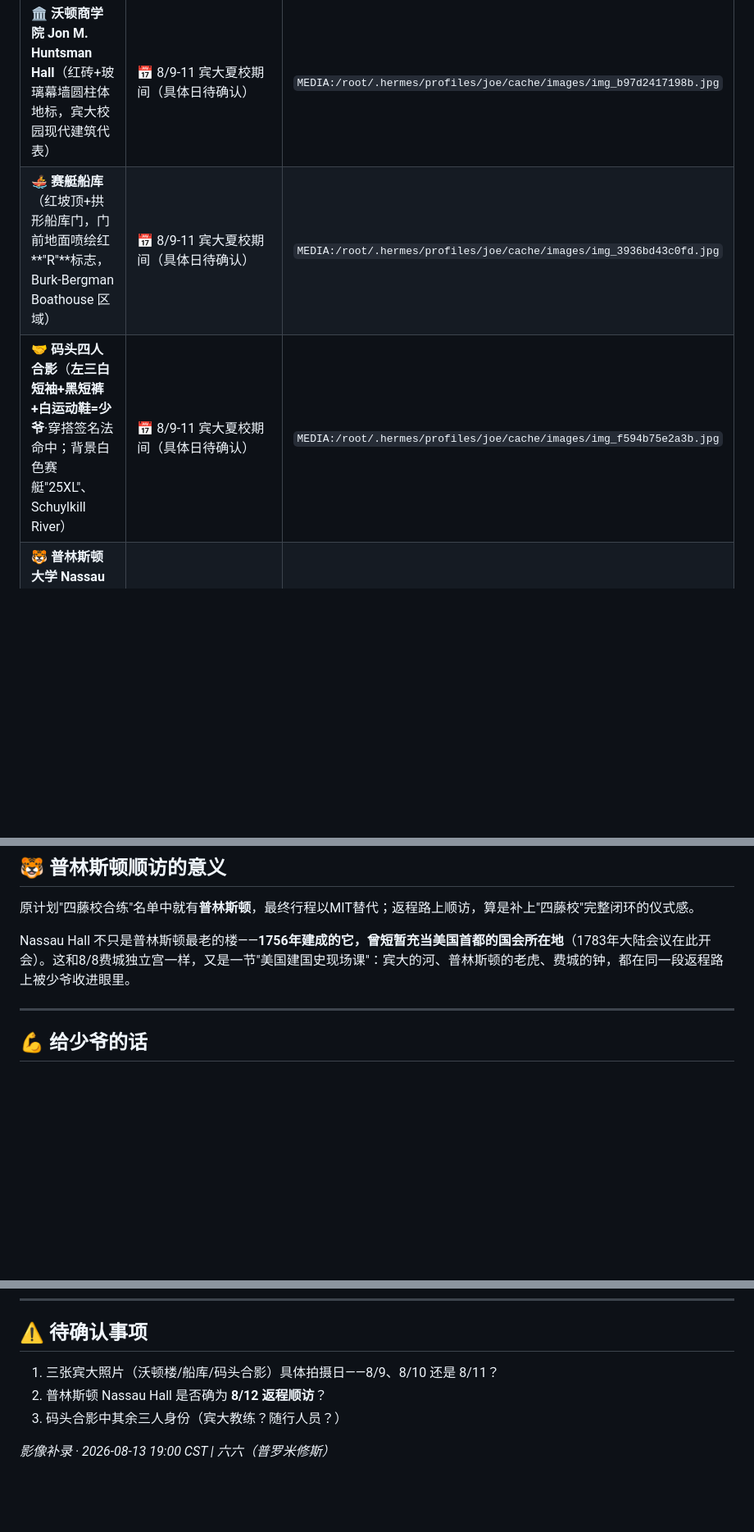
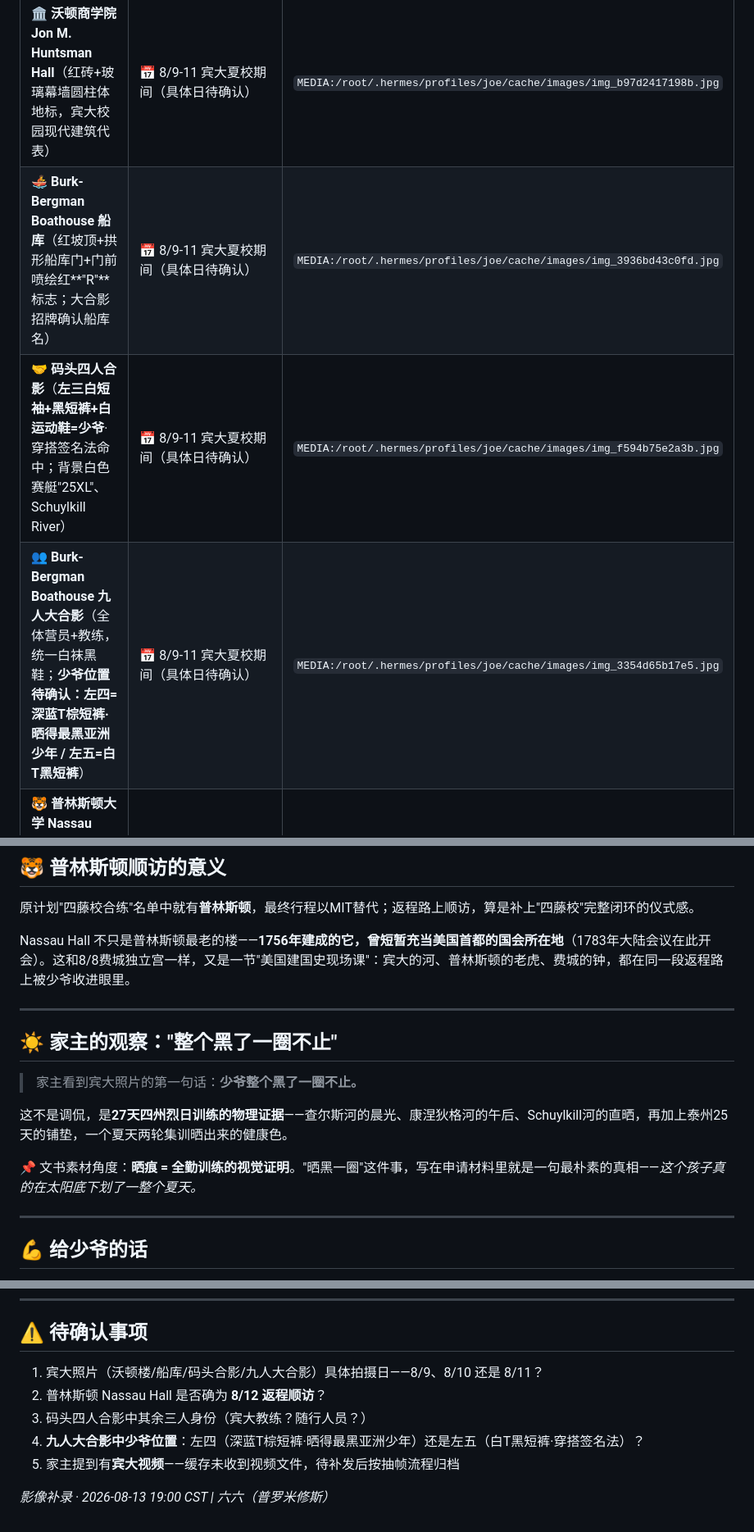
Before and after one commit to joeweiyuan/joe-growth, a Markdown page: daily-logs/2026-08-12.md, 3 parts joined by grey strips. Shown at 82% size. GitHub-like rendering; blank space fills up the shorter version.

Commit message:
📸 8/12影像补录v2：Burk-Bergman船库九人大合影（招牌确认）+家主观察'黑了一圈不止'

```diff
--- a/daily-logs/2026-08-12.md
+++ b/daily-logs/2026-08-12.md
@@ -29,8 +29,9 @@
 | 内容 | 日期归属 | 文件 |
 |:----|:--------|:----:|
 | 🏛️ **沃顿商学院 Jon M. Huntsman Hall**（红砖+玻璃幕墙圆柱体地标，宾大校园现代建筑代表） | 📅 8/9-11 宾大夏校期间（具体日待确认） | `MEDIA:/root/.hermes/profiles/joe/cache/images/img_b97d2417198b.jpg` |
-| 🚣 **赛艇船库**（红坡顶+拱形船库门，门前地面喷绘红**"R"**标志，Burk-Bergman Boathouse 区域） | 📅 8/9-11 宾大夏校期间（具体日待确认） | `MEDIA:/root/.hermes/profiles/joe/cache/images/img_3936bd43c0fd.jpg` |
+| 🚣 **Burk-Bergman Boathouse 船库**（红坡顶+拱形船库门+门前喷绘红**"R"**标志；大合影招牌确认船库名） | 📅 8/9-11 宾大夏校期间（具体日待确认） | `MEDIA:/root/.hermes/profiles/joe/cache/images/img_3936bd43c0fd.jpg` |
 | 🤝 **码头四人合影**（**左三白短袖+黑短裤+白运动鞋=少爷**·穿搭签名法命中；背景白色赛艇"25XL"、Schuylkill River） | 📅 8/9-11 宾大夏校期间（具体日待确认） | `MEDIA:/root/.hermes/profiles/joe/cache/images/img_f594b75e2a3b.jpg` |
+| 👥 **Burk-Bergman Boathouse 九人大合影**（全体营员+教练，统一白袜黑鞋；**少爷位置待确认：左四=深蓝T棕短裤·晒得最黑亚洲少年 / 左五=白T黑短裤**） | 📅 8/9-11 宾大夏校期间（具体日待确认） | `MEDIA:/root/.hermes/profiles/joe/cache/images/img_3354d65b17e5.jpg` |
 | 🐯 **普林斯顿大学 Nassau Hall**（美国最古老大学建筑之一，1756年建；门口两尊青铜虎——普林斯顿的象征） | 📅 8/12 返程顺访（Philadelphia→NYC 必经 Princeton，路线吻合·待确认） | `MEDIA:/root/.hermes/profiles/joe/cache/images/img_661398a9a488.jpg` |
 
 > 📌 **穿搭签名法验证：** 白短袖+黑短裤锚点自MIT站确认以来，在达特茅斯、宾大持续命中——同一行程段内识别可靠。
@@ -43,6 +44,16 @@
 原计划"四藤校合练"名单中就有**普林斯顿**，最终行程以MIT替代；返程路上顺访，算是补上"四藤校"完整闭环的仪式感。
 
 Nassau Hall 不只是普林斯顿最老的楼——**1756年建成的它，曾短暂充当美国首都的国会所在地**（1783年大陆会议在此开会）。这和8/8费城独立宫一样，又是一节"美国建国史现场课"：宾大的河、普林斯顿的老虎、费城的钟，都在同一段返程路上被少爷收进眼里。
+
+---
+
+## ☀️ 家主的观察："整个黑了一圈不止"
+
+> 家主看到宾大照片的第一句话：**少爷整个黑了一圈不止。**
+
+这不是调侃，是**27天四州烈日训练的物理证据**——查尔斯河的晨光、康涅狄格河的午后、Schuylkill河的直晒，再加上泰州25天的铺垫，一个夏天两轮集训晒出来的健康色。
+
+📌 文书素材角度：**晒痕 = 全勤训练的视觉证明**。"晒黑一圈"这件事，写在申请材料里就是一句最朴素的真相——*这个孩子真的在太阳底下划了一整个夏天。*
 
 ---
 
@@ -62,8 +73,10 @@ Nassau Hall 不只是普林斯顿最老的楼——**1756年建成的它，曾
 
 ## ⚠️ 待确认事项
 
-1. 三张宾大照片（沃顿楼/船库/码头合影）具体拍摄日——8/9、8/10 还是 8/11？
+1. 宾大照片（沃顿楼/船库/码头合影/九人大合影）具体拍摄日——8/9、8/10 还是 8/11？
 2. 普林斯顿 Nassau Hall 是否确为 **8/12 返程顺访**？
-3. 码头合影中其余三人身份（宾大教练？随行人员？）
+3. 码头四人合影中其余三人身份（宾大教练？随行人员？）
+4. **九人大合影中少爷位置**：左四（深蓝T棕短裤·晒得最黑亚洲少年）还是左五（白T黑短裤·穿搭签名法）？
+5. 家主提到有**宾大视频**——缓存未收到视频文件，待补发后按抽帧流程归档
 
 *影像补录 · 2026-08-13 19:00 CST | 六六（普罗米修斯）*
```
